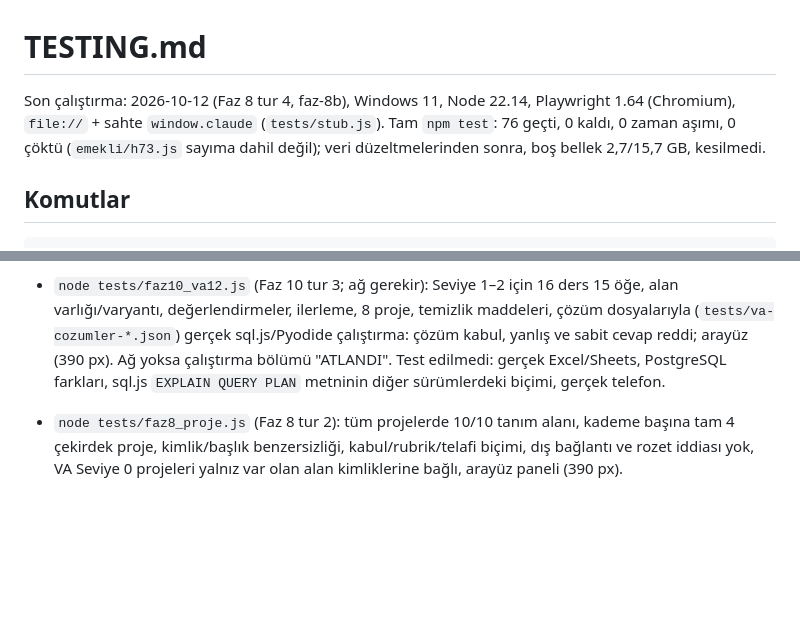
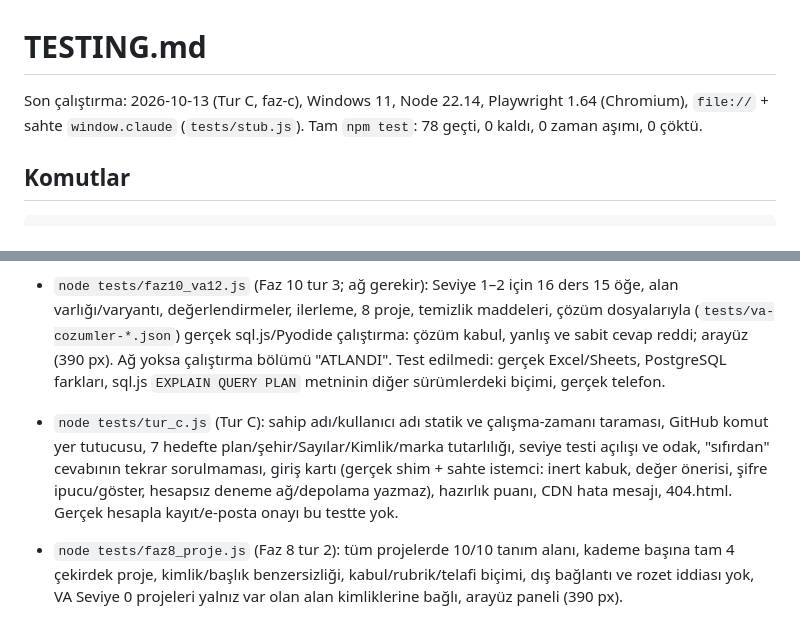
Before and after one commit to yusufydegirmenci/proofpath, a Markdown page: TESTING.md, 2 parts joined by grey strips. Drawn GitHub-style; blank space fills up the shorter version.

Commit message:
docs: Tur C TESTING (tam test 78/0)
Co-Authored-By: Claude Sonnet 5.5 <noreply@anthropic.com>
Claude-Session: https://claude.ai/code/session_013Y5CY5GT5UgrRFbwYQHQwD

```diff
--- a/TESTING.md
+++ b/TESTING.md
@@ -1,6 +1,6 @@
 # TESTING.md
 
-Son çalıştırma: 2026-10-12 (Faz 8 tur 4, faz-8b), Windows 11, Node 22.14, Playwright 1.64 (Chromium), `file://` + sahte `window.claude` (`tests/stub.js`). Tam `npm test`: 76 geçti, 0 kaldı, 0 zaman aşımı, 0 çöktü (`emekli/h73.js` sayıma dahil değil); veri düzeltmelerinden sonra, boş bellek 2,7/15,7 GB, kesilmedi.
+Son çalıştırma: 2026-10-13 (Tur C, faz-c), Windows 11, Node 22.14, Playwright 1.64 (Chromium), `file://` + sahte `window.claude` (`tests/stub.js`). Tam `npm test`: 78 geçti, 0 kaldı, 0 zaman aşımı, 0 çöktü.
 
 ## Komutlar
 
@@ -108,6 +108,7 @@ Birimler çıkarılırken her birimden sonra: `smoke`, `kritik_akis` ve birimle
 - `node tests/faz10_va.js`: müfredat grafiği (bozuk örneklerle), 3 dersin 15 öğesi, veri seti iddiaları (bağımsız sayım), lab görev doğrulaması (eksik/fazla/isteğe bağlı/geçersiz girdi), değerlendirme eşiği (4/5 = geçti) ve telafi eşlemesi, ilerleme koşulları, kanıt kayıtları, arayüz akışı, 390 px. Sonuç: GEÇTİ. Test edilmedi: pedagojik kalite/uzman incelemesi, gerçek öğrenci kullanımı.
 - `node tests/faz10_alan.js` (Faz 10 tur 2; jsDelivr'e erişim gerekir): `PP.alan` tanım doğrulama, gerçek SQL (sql.js) ve Python (Pyodide) çalıştırma, yanlış/sabit değerli/sözdizimi hatalı çözümün reddi, sonsuz döngü/özyineleme zaman sınırı ve işçi yeniden kurulumu, Python/JS ağ kilidi, SRI uyuşmazlığı, çevrimdışı ve CDN engelli dürüst mesaj, simülatör etiketi, kanıt kaydı (`lab`, istemci), arayüz (390 px ve 1280 px, yazılan kod yeniden çizimde kalır). Beklenenler (iade 2, boş indirim S007, 12/12) veriden bağımsız elle sayıldı. Ağ yoksa ilgili bölümler "ATLANDI" olarak yazılır (geçti sayılmaz). Test edilmedi: Firefox/Safari'de Web Worker + WASM, gerçek telefon, Pyodide çekirdek dosyalarının bütünlüğü (hash'lenmiyor), tarayıcı bellek sınırı, öğrencinin kasıtlı kilit atlatma denemesi (kilit en iyi çaba).
 - `node tests/faz10_va12.js` (Faz 10 tur 3; ağ gerekir): Seviye 1–2 için 16 ders 15 öğe, alan varlığı/varyantı, değerlendirmeler, ilerleme, 8 proje, temizlik maddeleri, çözüm dosyalarıyla (`tests/va-cozumler-*.json`) gerçek sql.js/Pyodide çalıştırma: çözüm kabul, yanlış ve sabit cevap reddi; arayüz (390 px). Ağ yoksa çalıştırma bölümü "ATLANDI". Test edilmedi: gerçek Excel/Sheets, PostgreSQL farkları, sql.js `EXPLAIN QUERY PLAN` metninin diğer sürümlerdeki biçimi, gerçek telefon.
+- `node tests/tur_c.js` (Tur C): sahip adı/kullanıcı adı statik ve çalışma-zamanı taraması, GitHub komut yer tutucusu, 7 hedefte plan/şehir/Sayılar/Kimlik/marka tutarlılığı, seviye testi açılışı ve odak, "sıfırdan" cevabının tekrar sorulmaması, giriş kartı (gerçek shim + sahte istemci: inert kabuk, değer önerisi, şifre ipucu/göster, hesapsız deneme ağ/depolama yazmaz), hazırlık puanı, CDN hata mesajı, 404.html. Gerçek hesapla kayıt/e-posta onayı bu testte yok.
 - `node tests/faz8_proje.js` (Faz 8 tur 2): tüm projelerde 10/10 tanım alanı, kademe başına tam 4 çekirdek proje, kimlik/başlık benzersizliği, kabul/rubrik/telafi biçimi, dış bağlantı ve rozet iddiası yok, VA Seviye 0 projeleri yalnız var olan alan kimliklerine bağlı, arayüz paneli (390 px).
 
 - Faz 8 tur 3: tam `npm test` (bellek 2.7/16 GB boşken, 35 dk) 75/76 geçti; kalan `ogrenme_tarayici.js` içerik açığı kontrolü güncellendi (35/0). Sonra `smoke`, `sira`, `test:ogrenme` zinciri ve `mobil` 0 hata. Düzeltme sonrası tam `npm test` yeniden koşulmadı.
```
